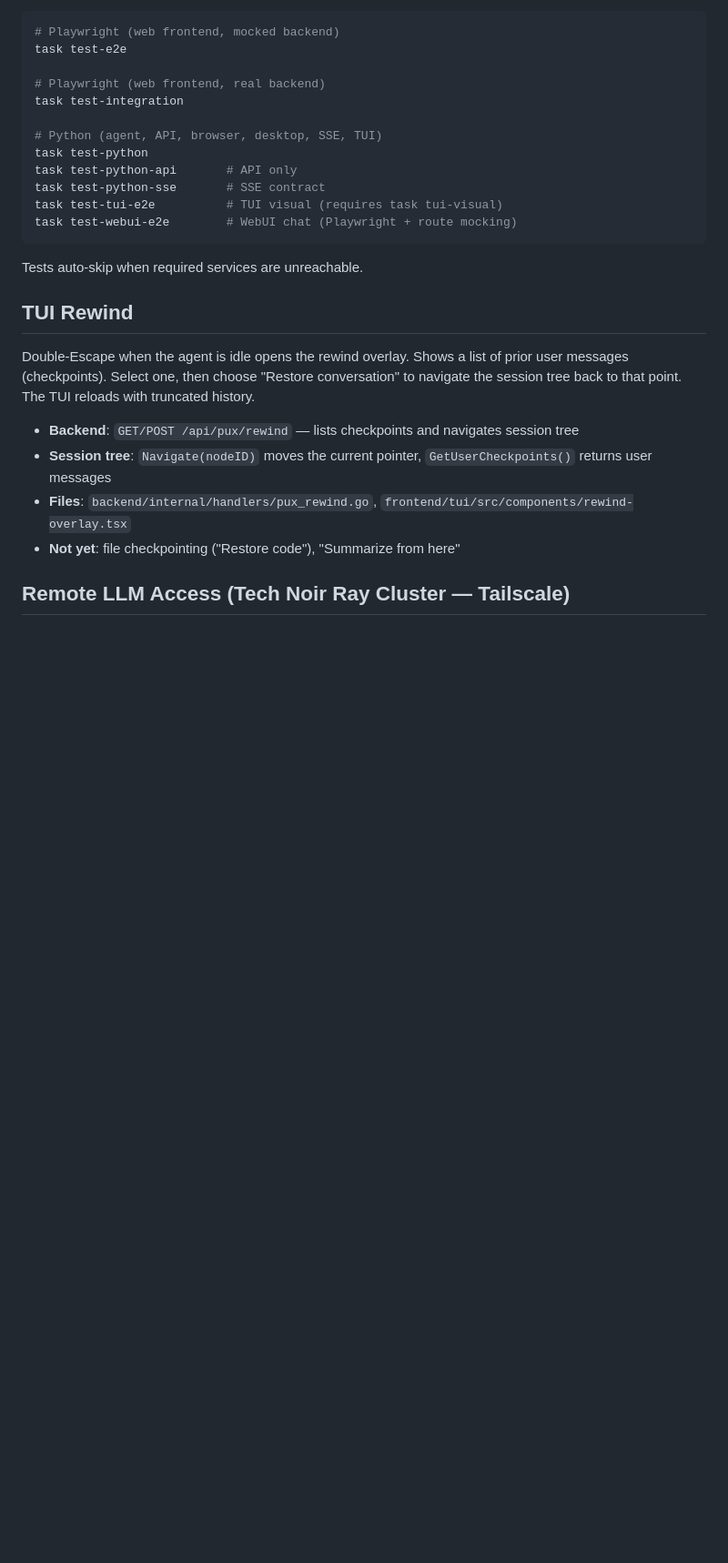
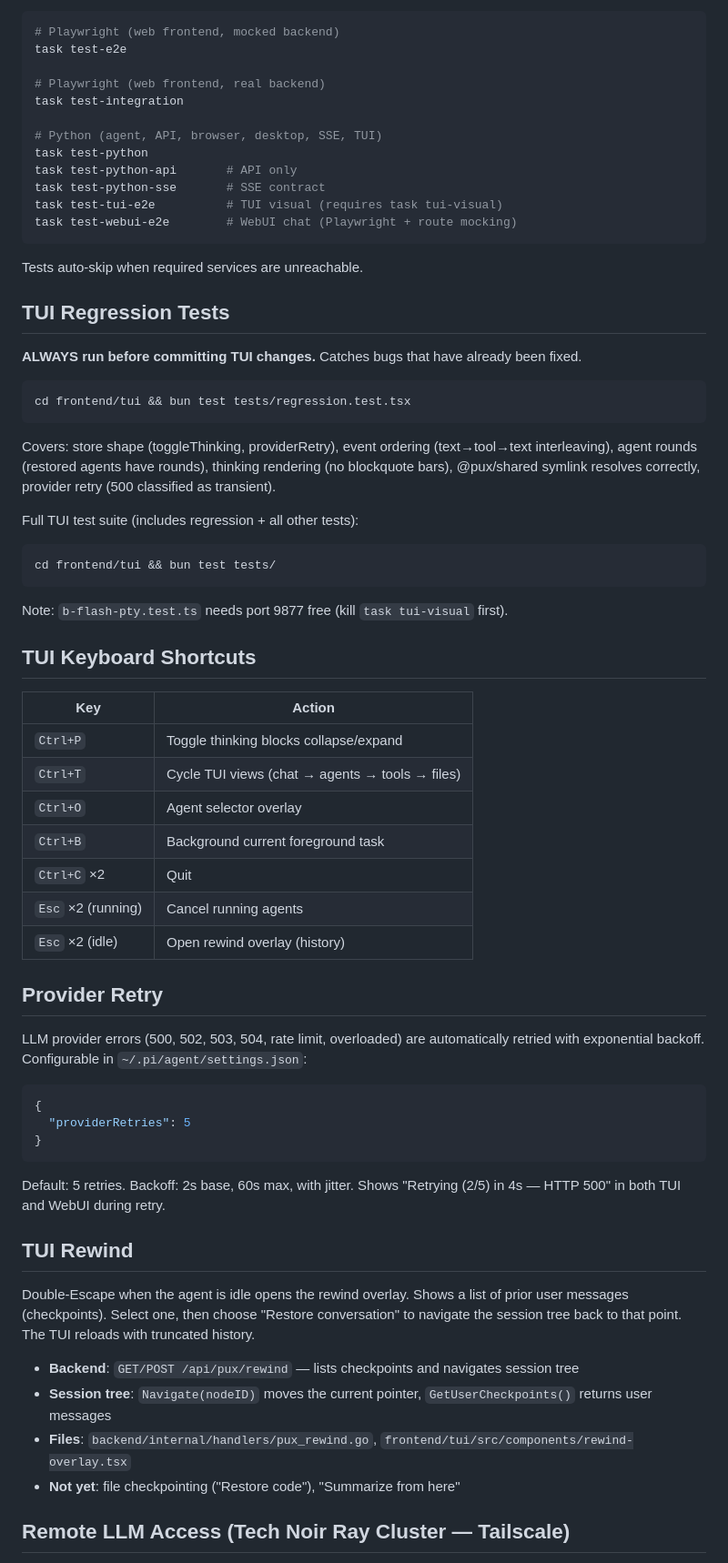
Before and after one commit to JayDataEngineer/auto-developer-orchestrator, a Markdown page: CLAUDE.md, the part around the change. Shown at 91% size. GitHub-like rendering; blank space fills up the shorter version.

Commit message:
docs: add TUI regression tests + keyboard shortcuts + retry to CLAUDE.md
Document:
- Regression test suite (bun test tests/regression.test.tsx)
- Full TUI test suite + port 9877 requirement
- Keyboard shortcuts table (Ctrl+P, Ctrl+T, Ctrl+O, Ctrl+B, Esc×2)
- Provider retry config (providerRetries in settings.json)

````diff
--- a/CLAUDE.md
+++ b/CLAUDE.md
@@ -289,6 +289,47 @@ task test-webui-e2e        # WebUI chat (Playwright + route mocking)
 
 Tests auto-skip when required services are unreachable.
 
+## TUI Regression Tests
+
+**ALWAYS run before committing TUI changes.** Catches bugs that have already been fixed.
+
+```bash
+cd frontend/tui && bun test tests/regression.test.tsx
+```
+
+Covers: store shape (toggleThinking, providerRetry), event ordering (text→tool→text interleaving), agent rounds (restored agents have rounds), thinking rendering (no blockquote bars), @pux/shared symlink resolves correctly, provider retry (500 classified as transient).
+
+Full TUI test suite (includes regression + all other tests):
+```bash
+cd frontend/tui && bun test tests/
+```
+
+Note: `b-flash-pty.test.ts` needs port 9877 free (kill `task tui-visual` first).
+
+## TUI Keyboard Shortcuts
+
+| Key | Action |
+|-----|--------|
+| `Ctrl+P` | Toggle thinking blocks collapse/expand |
+| `Ctrl+T` | Cycle TUI views (chat → agents → tools → files) |
+| `Ctrl+O` | Agent selector overlay |
+| `Ctrl+B` | Background current foreground task |
+| `Ctrl+C` ×2 | Quit |
+| `Esc` ×2 (running) | Cancel running agents |
+| `Esc` ×2 (idle) | Open rewind overlay (history) |
+
+## Provider Retry
+
+LLM provider errors (500, 502, 503, 504, rate limit, overloaded) are automatically retried with exponential backoff. Configurable in `~/.pi/agent/settings.json`:
+
+```json
+{
+  "providerRetries": 5
+}
+```
+
+Default: 5 retries. Backoff: 2s base, 60s max, with jitter. Shows "Retrying (2/5) in 4s — HTTP 500" in both TUI and WebUI during retry.
+
 ## TUI Rewind
 
 Double-Escape when the agent is idle opens the rewind overlay. Shows a list of prior user messages (checkpoints). Select one, then choose "Restore conversation" to navigate the session tree back to that point. The TUI reloads with truncated history.
````
